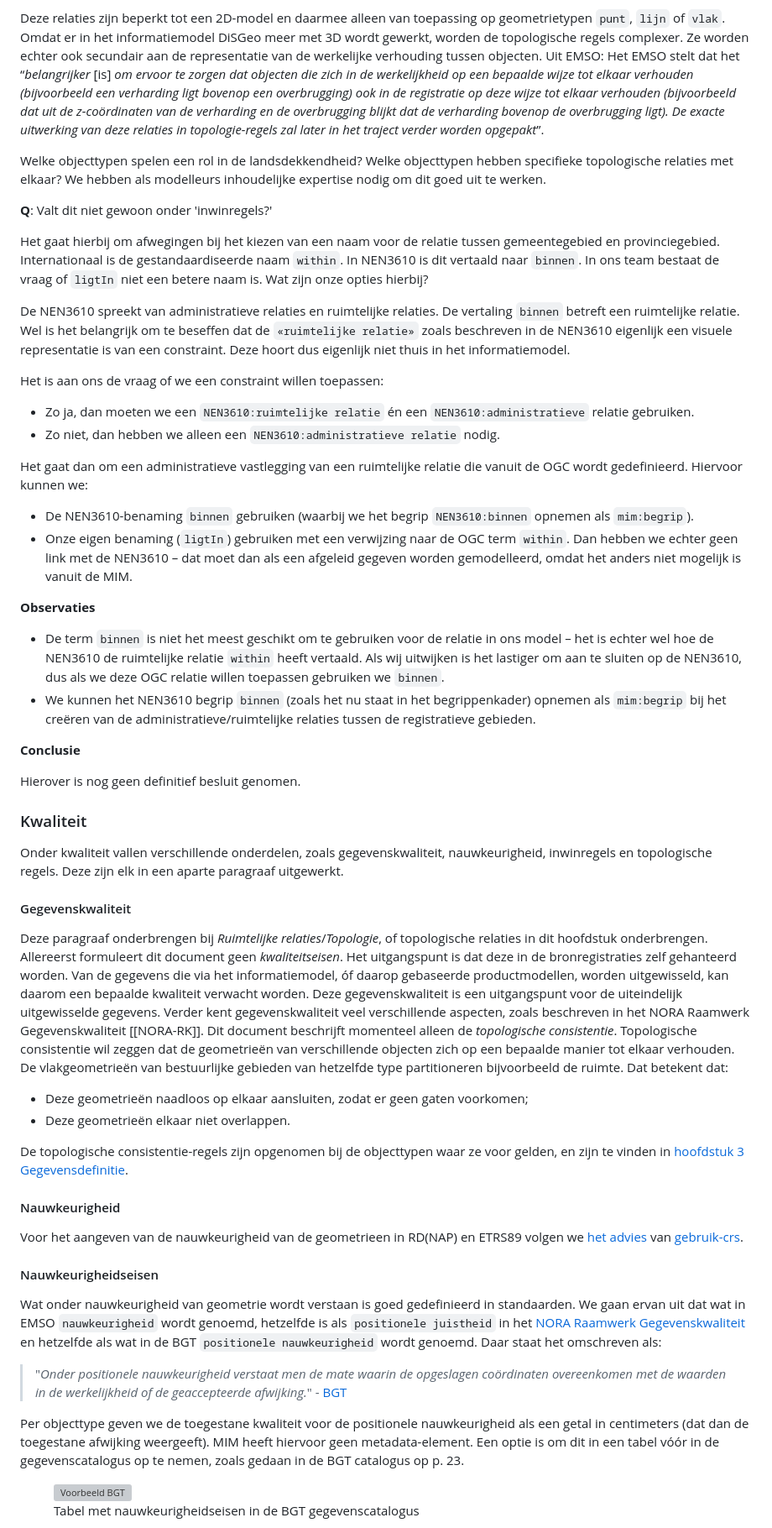
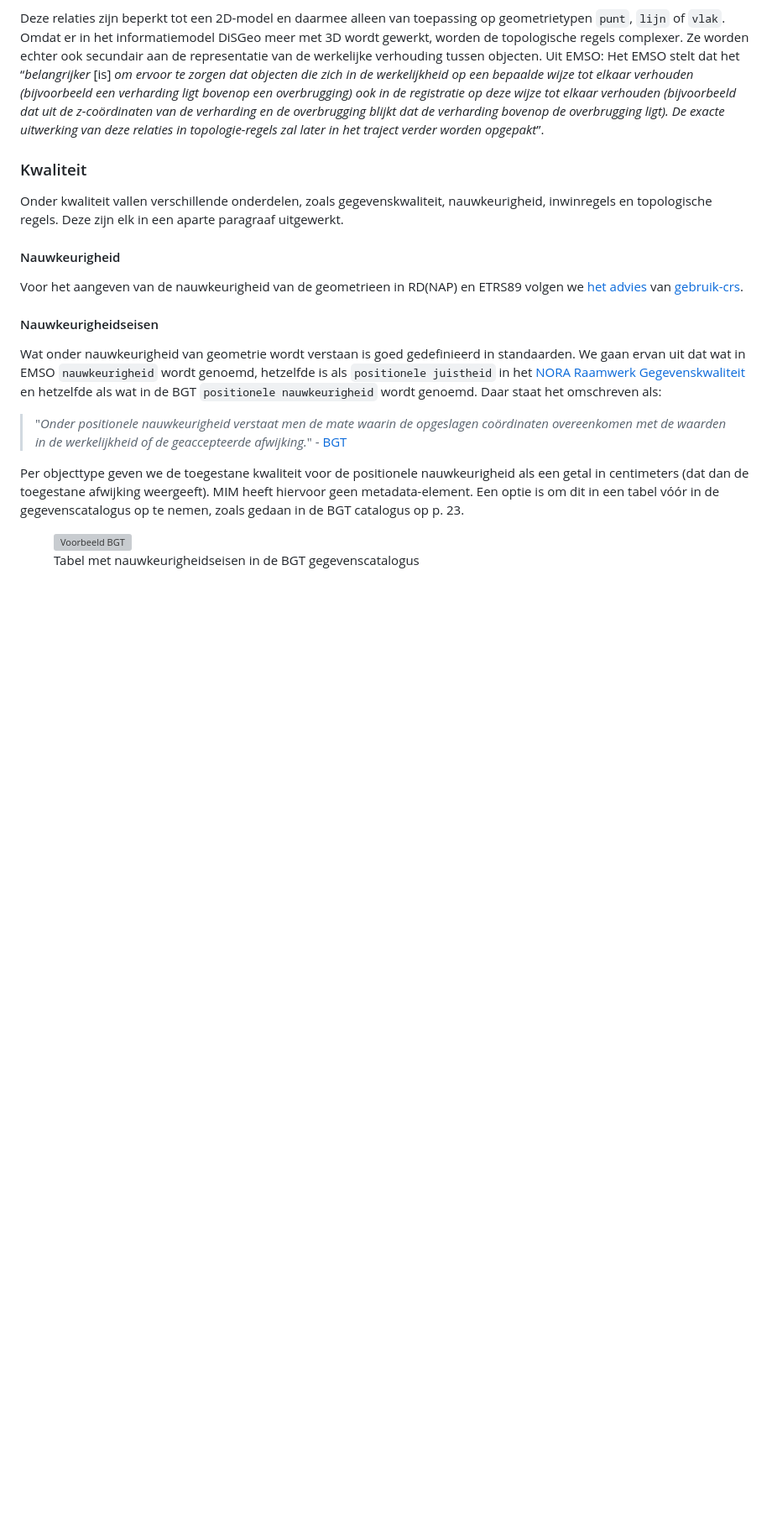
Before and after one commit to Geonovum/disgeo-im, a Markdown page: respec-docs/algemeen.md, the part around one of its changes. Shown at 84% size. Rendered like a GitHub page; blank space fills up the shorter version; grey boxes are pictures that could not be loaded.

Commit message:
resolve issues

```diff
--- a/respec-docs/algemeen.md
+++ b/respec-docs/algemeen.md
@@ -305,61 +295,9 @@ Voor ruimtelijke relaties tussen de objecten kunnen we gebruik maken van het _Di
 Deze relaties zijn beperkt tot een 2D-model en daarmee alleen van toepassing op geometrietypen `punt`, `lijn` of `vlak`. Omdat er in het informatiemodel DiSGeo meer met 3D wordt gewerkt, worden de topologische regels complexer. Ze worden echter ook secundair aan de representatie van de werkelijke verhouding tussen objecten. Uit EMSO:
 Het EMSO stelt dat het <q><i>belangrijker</i> [is] <i>om ervoor te zorgen dat objecten die zich in de werkelijkheid op een bepaalde wijze tot elkaar verhouden (bijvoorbeeld een verharding ligt bovenop een overbrugging) ook in de registratie op deze wijze tot elkaar verhouden (bijvoorbeeld dat uit de z-coördinaten van de verharding en de overbrugging blijkt dat de verharding bovenop de overbrugging ligt). De exacte uitwerking van deze relaties in topologie-regels zal later in het traject verder worden opgepakt</i></q>.
 
-<aside class="issue" title="Landsdekkendheid">
-   <p>Welke objecttypen spelen een rol in de landsdekkendheid? Welke objecttypen hebben specifieke topologische relaties met elkaar? We hebben als modelleurs inhoudelijke expertise nodig om dit goed uit te werken.</p>
-   <p><b>Q</b>: Valt dit niet gewoon onder 'inwinregels?'</p>
-</aside>
-
-<aside class="issue" title="Ruimtelijke en administratieve relaties en compliance met NEN3610">
-
-   <p>Het gaat hierbij om afwegingen bij het kiezen van een naam voor de relatie tussen gemeentegebied en provinciegebied.  Internationaal is de gestandaardiseerde naam <code>within</code>. In NEN3610 is dit vertaald naar <code>binnen</code>. In ons team bestaat de vraag of <code>ligtIn</code> niet een betere naam is. Wat zijn onze opties hierbij?</p>
-
-   <p>De NEN3610 spreekt van administratieve relaties en ruimtelijke relaties. De vertaling <code>binnen</code> betreft een ruimtelijke relatie. Wel is het belangrijk om te beseffen dat de <code>«ruimtelijke relatie»</code> zoals beschreven in de NEN3610 eigenlijk een visuele representatie is van een constraint. Deze hoort dus eigenlijk niet thuis in het informatiemodel.</p>
-
-   <p>Het is aan ons de vraag of we een constraint willen toepassen:</p>
-   <ul>
-      <li>Zo ja, dan moeten we een <code>NEN3610:ruimtelijke relatie</code> én een <code>NEN3610:administratieve</code> relatie gebruiken.</li>
-      <li>Zo niet, dan hebben we alleen een <code>NEN3610:administratieve relatie</code> nodig.</p></li>
-   </ul>
-
-   <p>Het gaat dan om een administratieve vastlegging van een ruimtelijke relatie die vanuit de OGC wordt gedefinieerd. Hiervoor kunnen we:</p>
-
-   <ul>
-      <li>De NEN3610-benaming <code>binnen</code> gebruiken (waarbij we het begrip <code>NEN3610:binnen</code> opnemen als <code>mim:begrip</code>). </li>
-      <li>Onze eigen benaming (<code>ligtIn</code>) gebruiken met een verwijzing naar de OGC term <code>within</code>. Dan hebben we echter geen link met de NEN3610 – dat moet dan als een afgeleid gegeven worden gemodelleerd, omdat het anders niet mogelijk is vanuit de MIM.</li>
-   </ul>
-
-   <p><strong>Observaties</strong></p>
-
-   <ul>
-      <li>De term <code>binnen</code> is niet het meest geschikt om te gebruiken voor de relatie in ons model – het is echter wel hoe de NEN3610 de ruimtelijke relatie <code>within</code> heeft vertaald. Als wij uitwijken is het lastiger om aan te sluiten op de NEN3610, dus als we deze OGC relatie willen toepassen gebruiken we <code>binnen</code>.</li>
-      <li>We kunnen het NEN3610 begrip <code>binnen</code> (zoals het nu staat in het begrippenkader) opnemen als <code>mim:begrip</code> bij het creëren van de administratieve/ruimtelijke relaties tussen de registratieve gebieden.</li>
-   </ul>
-
-   <p><strong>Conclusie</strong></p>
-
-   <p>Hierover is nog geen definitief besluit genomen.
-
-</aside>
-
-
-
 ### Kwaliteit
 
 Onder kwaliteit vallen verschillende onderdelen, zoals gegevenskwaliteit, nauwkeurigheid, inwinregels en topologische regels. Deze zijn elk in een aparte paragraaf uitgewerkt.
-
-#### Gegevenskwaliteit
-
-<aside class="ednote" title="Topologische consistentie">
-   Deze paragraaf onderbrengen bij <i>Ruimtelijke relaties</i>/<i>Topologie</i>, of topologische relaties in dit hoofdstuk onderbrengen.
-</aside>
-
-Allereerst formuleert dit document geen *kwaliteitseisen*. Het uitgangspunt is dat deze in de bronregistraties zelf gehanteerd worden. Van de gegevens die via het informatiemodel, óf daarop gebaseerde productmodellen, worden uitgewisseld, kan daarom een bepaalde kwaliteit verwacht worden. Deze gegevenskwaliteit is een uitgangspunt voor de uiteindelijk uitgewisselde gegevens. Verder kent gegevenskwaliteit veel verschillende aspecten, zoals beschreven in het NORA Raamwerk Gegevenskwaliteit [[NORA-RK]]. Dit document beschrijft momenteel alleen de *topologische consistentie*. Topologische consistentie wil zeggen dat de geometrieën van verschillende objecten zich op een bepaalde manier tot elkaar verhouden. De vlakgeometrieën van bestuurlijke gebieden van hetzelfde type partitioneren bijvoorbeeld de ruimte. Dat betekent dat:
-
-- Deze geometrieën naadloos op elkaar aansluiten, zodat er geen gaten voorkomen;
-- Deze geometrieën elkaar niet overlappen.
-
-De topologische consistentie-regels zijn opgenomen bij de objecttypen waar ze voor gelden, en zijn te vinden in [hoofdstuk 3 Gegevensdefinitie](https://geonovum.github.io/disgeo-im/#cat).
 
 #### Nauwkeurigheid
 
```
Also changed, not shown: other parts of respec-docs/algemeen.md (+22 -32 lines).
